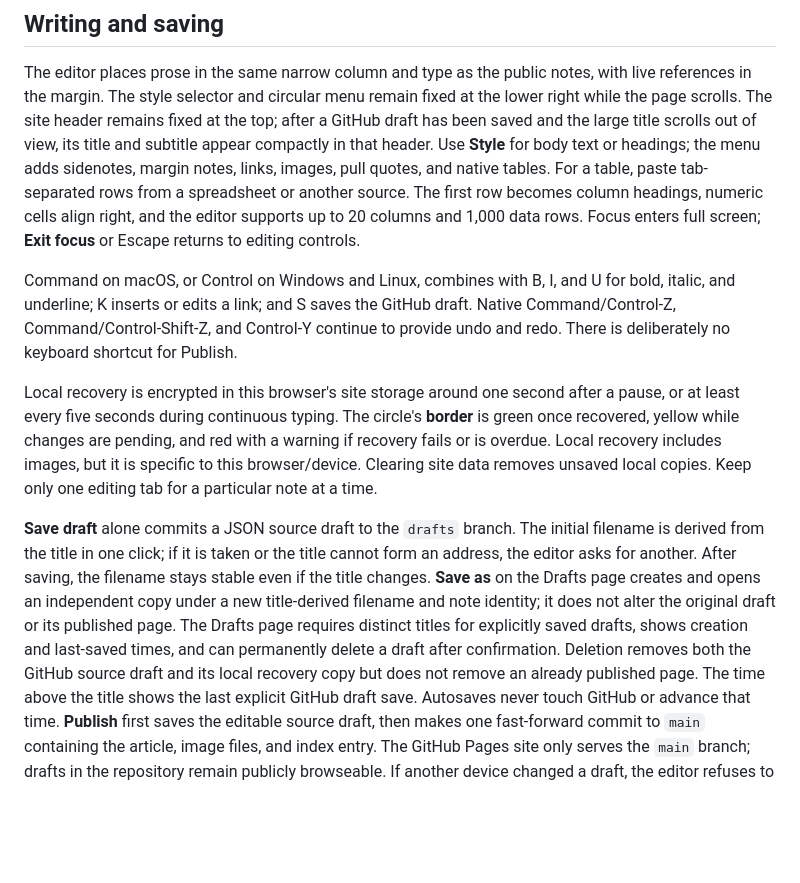
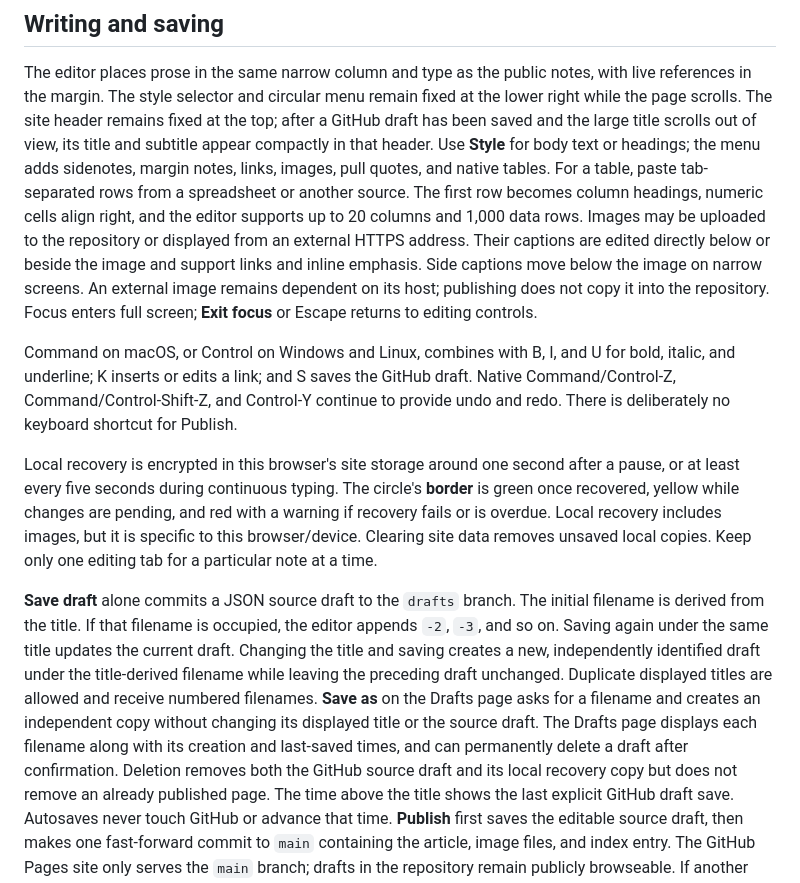
Before and after one commit to barasch/notes, a Markdown page: EDITOR.md, the part around the change. Rendered like a GitHub page; blank space fills up the shorter version.

```diff
--- a/EDITOR.md
+++ b/EDITOR.md
@@ -43,6 +43,11 @@ for body text or headings; the menu adds sidenotes, margin notes, links, images,
 pull quotes, and native tables. For a table, paste tab-separated rows from a
 spreadsheet or another source. The first row becomes column headings, numeric
 cells align right, and the editor supports up to 20 columns and 1,000 data rows.
+Images may be uploaded to the repository or displayed from an external HTTPS
+address. Their captions are edited directly below or beside the image and support
+links and inline emphasis. Side captions move below the image on narrow screens.
+An external image remains dependent on its host; publishing does not copy it into
+the repository.
 Focus enters full screen; **Exit focus** or Escape returns to editing controls.
 
 Command on macOS, or Control on Windows and Linux, combines with B, I, and U for
@@ -59,13 +64,15 @@ images, but it is specific to this browser/device. Clearing site data removes
 unsaved local copies. Keep only one editing tab for a particular note at a time.
 
 **Save draft** alone commits a JSON source draft to the `drafts` branch. The
-initial filename is derived from the title in one click; if it is taken or the
-title cannot form an address, the editor asks for another. After saving, the
-filename stays stable even if the title changes. **Save as** on the Drafts page
-creates and opens an independent copy under a new title-derived filename and
-note identity; it does not alter the original draft or its published page. The
-Drafts page requires distinct titles for explicitly saved drafts, shows creation
-and last-saved times, and can permanently delete a draft after confirmation.
+initial filename is derived from the title. If that filename is occupied, the
+editor appends `-2`, `-3`, and so on. Saving again under the same title updates
+the current draft. Changing the title and saving creates a new, independently
+identified draft under the title-derived filename while leaving the preceding
+draft unchanged. Duplicate displayed titles are allowed and receive numbered
+filenames. **Save as** on the Drafts page asks for a filename and creates an
+independent copy without changing its displayed title or the source draft. The
+Drafts page displays each filename along with its creation and last-saved times,
+and can permanently delete a draft after confirmation.
 Deletion removes both the GitHub source draft and its local recovery copy but
 does not remove an already published page. The time above the title shows the
 last explicit GitHub draft save. Autosaves never touch GitHub or
```
